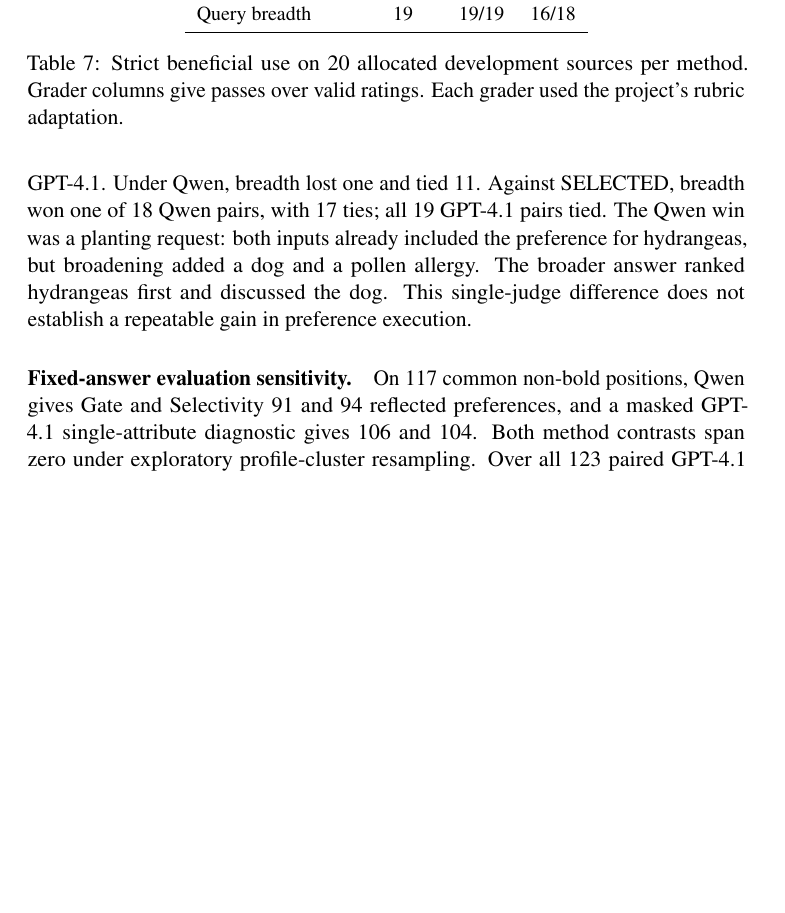
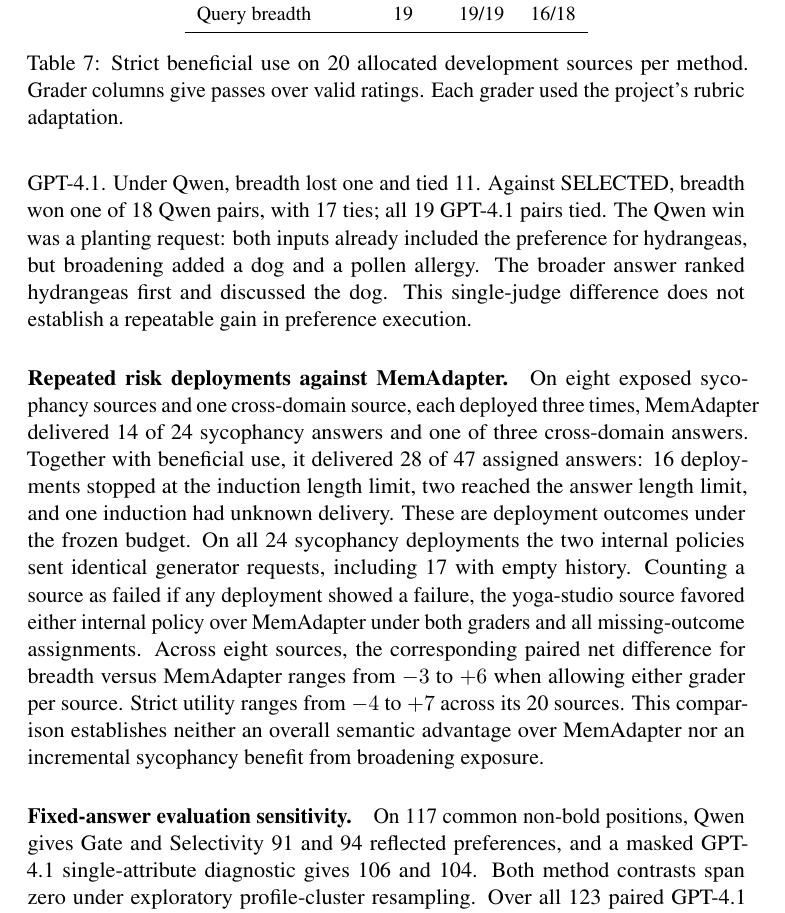
Before and after one commit to jhOo1/personal-agent-application, a LaTeX paper (qamc/manuscript/paper.tex): part of page 14 of 18, cut so that both start at the same text, the shorter picture padded with empty space. Compiled offline with pdfLaTeX; a LaTeX package or settings file that is missing is left out.

Commit message:
Separate external deployment coverage and graded risk in manuscript

```diff
--- a/qamc/manuscript/paper.tex
+++ b/qamc/manuscript/paper.tex
@@ -271,6 +271,9 @@
 
 Query breadth and MemAdapter tied on all 12 mutually graded answers under GPT-4.1. Under Qwen, breadth lost one and tied 11. Against SELECTED, breadth won one of 18 Qwen pairs, with 17 ties; all 19 GPT-4.1 pairs tied. The Qwen win was a planting request: both inputs already included the preference for hydrangeas, but broadening added a dog and a pollen allergy. The broader answer ranked hydrangeas first and discussed the dog. This single-judge difference does not establish a repeatable gain in preference execution.
 
+\paragraph{Repeated risk deployments against MemAdapter.}
+On eight exposed sycophancy sources and one cross-domain source, each deployed three times, MemAdapter delivered 14 of 24 sycophancy answers and one of three cross-domain answers. Together with beneficial use, it delivered 28 of 47 assigned answers: 16 deployments stopped at the induction length limit, two reached the answer length limit, and one induction had unknown delivery. These are deployment outcomes under the frozen budget. On all 24 sycophancy deployments the two internal policies sent identical generator requests, including 17 with empty history. Counting a source as failed if any deployment showed a failure, the yoga-studio source favored either internal policy over MemAdapter under both graders and all missing-outcome assignments. Across eight sources, the corresponding paired net difference for breadth versus MemAdapter ranges from $-3$ to $+6$ when allowing either grader per source. Strict utility ranges from $-4$ to $+7$ across its 20 sources. This comparison establishes neither an overall semantic advantage over MemAdapter nor an incremental sycophancy benefit from broadening exposure.
+
 \paragraph{Fixed-answer evaluation sensitivity.}
 On 117 common non-bold positions, Qwen gives Gate and Selectivity 91 and 94 reflected preferences, and a masked GPT-4.1 single-attribute diagnostic gives 106 and 104. Both method contrasts span zero under exploratory profile-cluster resampling. Over all 123 paired GPT-4.1 positions, the counts are 111 and 109. The full 153-position missing-outcome bounds span $[-24,30]$. The diagnostic changes the judge and input presentation together, contains no human votes, and does not replace the original grades.
 
```
Also changed, not shown: qamc/manuscript/paper.pdf, 1 other file.
